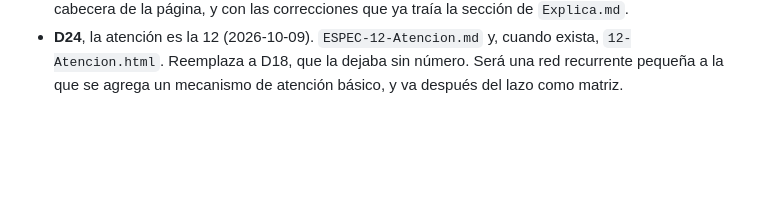
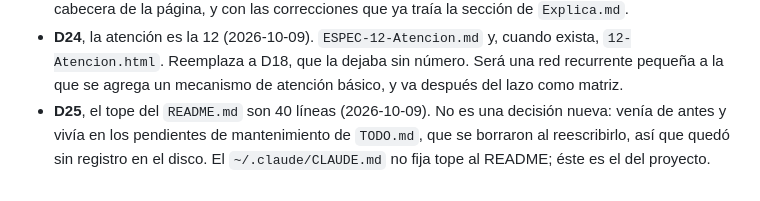
Before and after one commit to mancpato/BasicRNA, a Markdown page: DECISIONES.md, the part around the change. GitHub-like rendering; blank space fills up the shorter version.

```diff
--- a/DECISIONES.md
+++ b/DECISIONES.md
@@ -122,3 +122,8 @@ sí mismo —colores, etiquetas, tamaños— no entra aquí.
   exista, `12-Atencion.html`. Reemplaza a D18, que la dejaba sin número. Será
   una red recurrente pequeña a la que se agrega un mecanismo de atención
   básico, y va después del lazo como matriz.
+- **D25**, el tope del `README.md` son 40 líneas (2026-10-09). No es una
+  decisión nueva: venía de antes y vivía en los pendientes de mantenimiento de
+  `TODO.md`, que se borraron al reescribirlo, así que quedó sin registro en el
+  disco. El `~/.claude/CLAUDE.md` no fija tope al README; éste es el del
+  proyecto.
```
Also changed, not shown: CLAUDE.md (+3 -3 lines).
